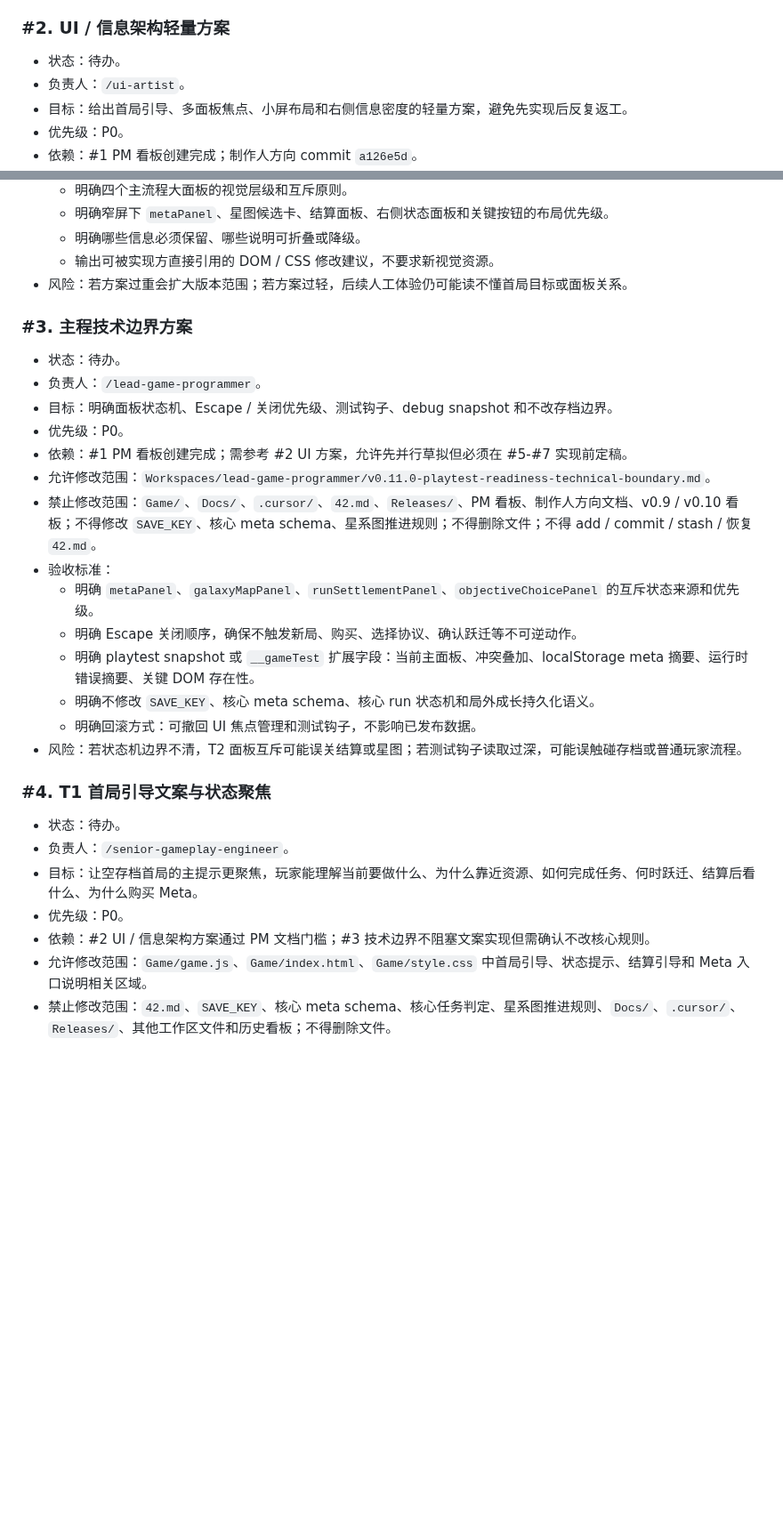
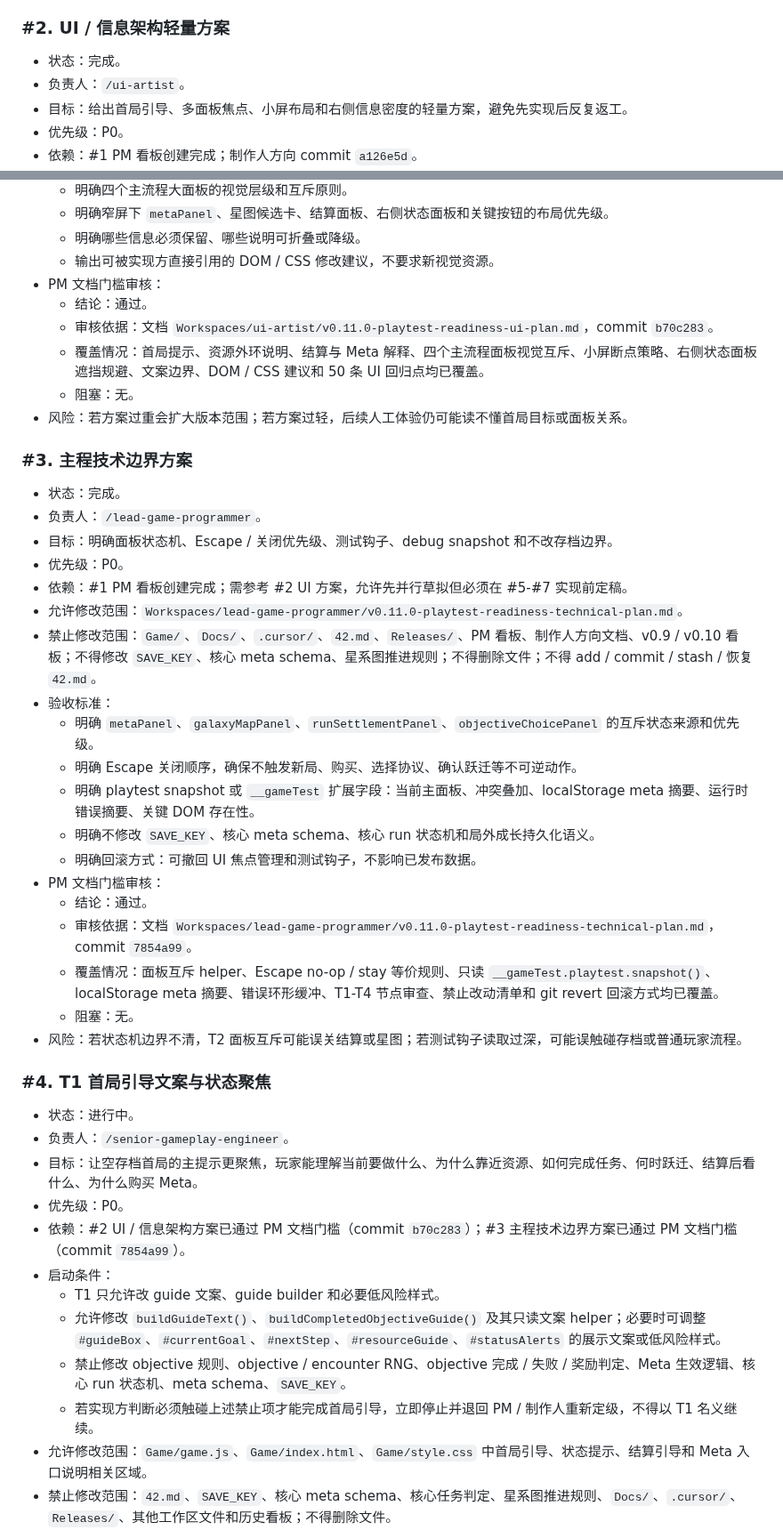
Before and after one commit to Ax72864/SDSpaceGame, a Markdown page: Workspaces/pm-qa-coordinator/v0.11.0-playtest-readiness-kanban.md, 2 parts joined by grey strips. Shown at 89% size. Rendered like a GitHub page; blank space fills up the shorter version.

```diff
--- a/Workspaces/pm-qa-coordinator/v0.11.0-playtest-readiness-kanban.md
+++ b/Workspaces/pm-qa-coordinator/v0.11.0-playtest-readiness-kanban.md
@@ -106,7 +113,7 @@
 
 ### #2. UI / 信息架构轻量方案
 
-- 状态：待办。
+- 状态：完成。
 - 负责人：`/ui-artist`。
 - 目标：给出首局引导、多面板焦点、小屏布局和右侧信息密度的轻量方案，避免先实现后反复返工。
 - 优先级：P0。
@@ -119,16 +126,21 @@
   - 明确窄屏下 `metaPanel`、星图候选卡、结算面板、右侧状态面板和关键按钮的布局优先级。
   - 明确哪些信息必须保留、哪些说明可折叠或降级。
   - 输出可被实现方直接引用的 DOM / CSS 修改建议，不要求新视觉资源。
+- PM 文档门槛审核：
+  - 结论：通过。
+  - 审核依据：文档 `Workspaces/ui-artist/v0.11.0-playtest-readiness-ui-plan.md`，commit `b70c283`。
+  - 覆盖情况：首局提示、资源外环说明、结算与 Meta 解释、四个主流程面板视觉互斥、小屏断点策略、右侧状态面板遮挡规避、文案边界、DOM / CSS 建议和 50 条 UI 回归点均已覆盖。
+  - 阻塞：无。
 - 风险：若方案过重会扩大版本范围；若方案过轻，后续人工体验仍可能读不懂首局目标或面板关系。
 
 ### #3. 主程技术边界方案
 
-- 状态：待办。
+- 状态：完成。
 - 负责人：`/lead-game-programmer`。
 - 目标：明确面板状态机、Escape / 关闭优先级、测试钩子、debug snapshot 和不改存档边界。
 - 优先级：P0。
 - 依赖：#1 PM 看板创建完成；需参考 #2 UI 方案，允许先并行草拟但必须在 #5-#7 实现前定稿。
-- 允许修改范围：`Workspaces/lead-game-programmer/v0.11.0-playtest-readiness-technical-boundary.md`。
+- 允许修改范围：`Workspaces/lead-game-programmer/v0.11.0-playtest-readiness-technical-plan.md`。
 - 禁止修改范围：`Game/`、`Docs/`、`.cursor/`、`42.md`、`Releases/`、PM 看板、制作人方向文档、v0.9 / v0.10 看板；不得修改 `SAVE_KEY`、核心 meta schema、星系图推进规则；不得删除文件；不得 add / commit / stash / 恢复 `42.md`。
 - 验收标准：
   - 明确 `metaPanel`、`galaxyMapPanel`、`runSettlementPanel`、`objectiveChoicePanel` 的互斥状态来源和优先级。
@@ -136,15 +148,25 @@
   - 明确 playtest snapshot 或 `__gameTest` 扩展字段：当前主面板、冲突叠加、localStorage meta 摘要、运行时错误摘要、关键 DOM 存在性。
   - 明确不修改 `SAVE_KEY`、核心 meta schema、核心 run 状态机和局外成长持久化语义。
   - 明确回滚方式：可撤回 UI 焦点管理和测试钩子，不影响已发布数据。
+- PM 文档门槛审核：
+  - 结论：通过。
+  - 审核依据：文档 `Workspaces/lead-game-programmer/v0.11.0-playtest-readiness-technical-plan.md`，commit `7854a99`。
+  - 覆盖情况：面板互斥 helper、Escape no-op / stay 等价规则、只读 `__gameTest.playtest.snapshot()`、localStorage meta 摘要、错误环形缓冲、T1-T4 节点审查、禁止改动清单和 git revert 回滚方式均已覆盖。
+  - 阻塞：无。
 - 风险：若状态机边界不清，T2 面板互斥可能误关结算或星图；若测试钩子读取过深，可能误触碰存档或普通玩家流程。
 
 ### #4. T1 首局引导文案与状态聚焦
 
-- 状态：待办。
+- 状态：进行中。
 - 负责人：`/senior-gameplay-engineer`。
 - 目标：让空存档首局的主提示更聚焦，玩家能理解当前要做什么、为什么靠近资源、如何完成任务、何时跃迁、结算后看什么、为什么购买 Meta。
 - 优先级：P0。
-- 依赖：#2 UI / 信息架构方案通过 PM 文档门槛；#3 技术边界不阻塞文案实现但需确认不改核心规则。
+- 依赖：#2 UI / 信息架构方案已通过 PM 文档门槛（commit `b70c283`）；#3 主程技术边界方案已通过 PM 文档门槛（commit `7854a99`）。
+- 启动条件：
+  - T1 只允许改 guide 文案、guide builder 和必要低风险样式。
+  - 允许修改 `buildGuideText()`、`buildCompletedObjectiveGuide()` 及其只读文案 helper；必要时可调整 `#guideBox`、`#currentGoal`、`#nextStep`、`#resourceGuide`、`#statusAlerts` 的展示文案或低风险样式。
+  - 禁止修改 objective 规则、objective / encounter RNG、objective 完成 / 失败 / 奖励判定、Meta 生效逻辑、核心 run 状态机、meta schema、`SAVE_KEY`。
+  - 若实现方判断必须触碰上述禁止项才能完成首局引导，立即停止并退回 PM / 制作人重新定级，不得以 T1 名义继续。
 - 允许修改范围：`Game/game.js`、`Game/index.html`、`Game/style.css` 中首局引导、状态提示、结算引导和 Meta 入口说明相关区域。
 - 禁止修改范围：`42.md`、`SAVE_KEY`、核心 meta schema、核心任务判定、星系图推进规则、`Docs/`、`.cursor/`、`Releases/`、其他工作区文件和历史看板；不得删除文件。
 - 验收标准：
```
Also changed, not shown: other parts of Workspaces/pm-qa-coordinator/v0.11.0-playtest-readiness-kanban.md (+11 -4 lines).
